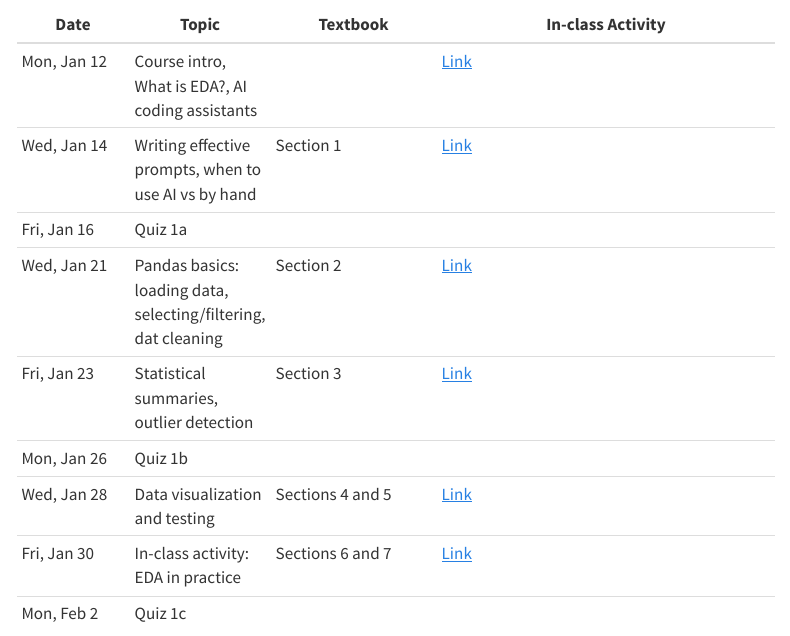
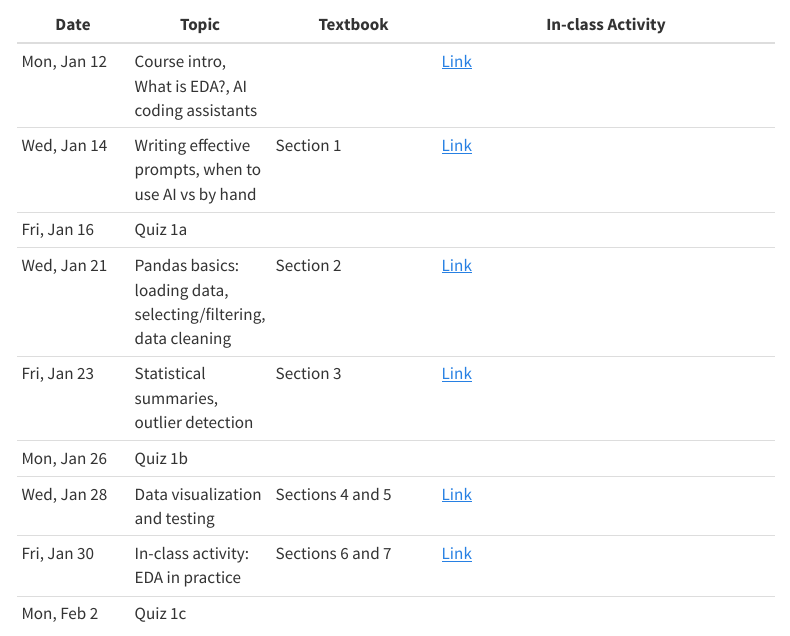
Before and after one commit to paulsavala/math-3339, a Quarto document (index.qmd): the page in a window 1100 px wide, from 550 px down. Rendered offline with R 4.5, knitr and Pandoc in place of Quarto, with nearby package versions; menus at the side of the page are left out.

Commit message:
typo fixes

```diff
--- a/index.qmd
+++ b/index.qmd
@@ -31,7 +31,7 @@ format:
 | Mon, Jan 12 | Course intro, What is EDA?, AI coding assistants |  | [Link](https://docs.google.com/presentation/d/1KUEpKTWWH6G0qiXUSEFjeUmGzl6b2dsyebWrtqshQiI/edit?usp=sharing) |
 | Wed, Jan 14 | Writing effective prompts, when to use AI vs by hand | Section 1 | [Link](In-class%20activities/Chapter%201/1.1%20-%20Setup%20and%20Prompting.html) |
 | Fri, Jan 16 | Quiz 1a | | |
-| Wed, Jan 21 | Pandas basics: loading data, selecting/filtering, dat cleaning | Section 2 | [Link](In-class%20activities/Chapter%201/1.2%20-%20EDA%20First%20Look.ipynb) |
+| Wed, Jan 21 | Pandas basics: loading data, selecting/filtering, data cleaning | Section 2 | [Link](In-class%20activities/Chapter%201/1.2%20-%20EDA%20First%20Look.ipynb) |
 | Fri, Jan 23 | Statistical summaries, outlier detection | Section 3 | [Link](In-class%20activities/Chapter%201/1.3%20-%20Statistical%20Summaries.ipynb) |
 | Mon, Jan 26 | Quiz 1b | | |
 | Wed, Jan 28 | Data visualization and testing | Sections 4 and 5 | [Link](In-class%20activities/Chapter%201/1.4-1.5%20-%20Visualization%20and%20Testing.ipynb) |
```
Also changed, not shown: 11 other files.
